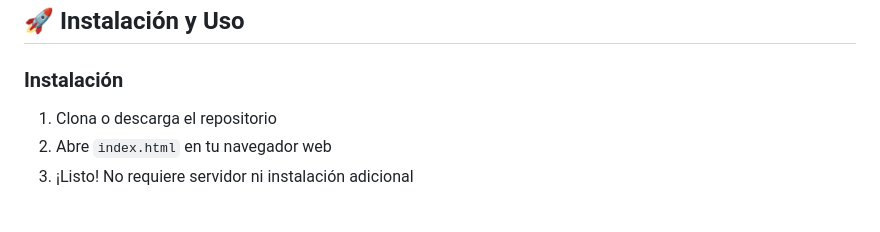
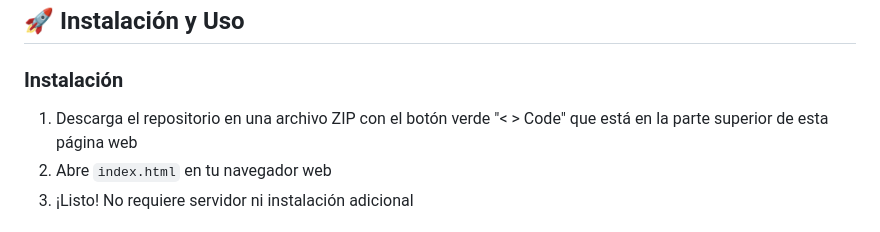
Before and after one commit to CREARED-EDU-CO/Prompts-Manager, a Markdown page: README.md, the part around the change. Rendered like a GitHub page.

```diff
--- a/README.md
+++ b/README.md
@@ -91,7 +91,7 @@ Una aplicación web moderna y completa para gestionar, organizar y exportar tus
 ## 🚀 Instalación y Uso
 
 ### Instalación
-1. Clona o descarga el repositorio
+1. Descarga el repositorio en una archivo ZIP con el botón verde "< > Code" que está en la parte superior de esta página web
 2. Abre `index.html` en tu navegador web
 3. ¡Listo! No requiere servidor ni instalación adicional
 
```
